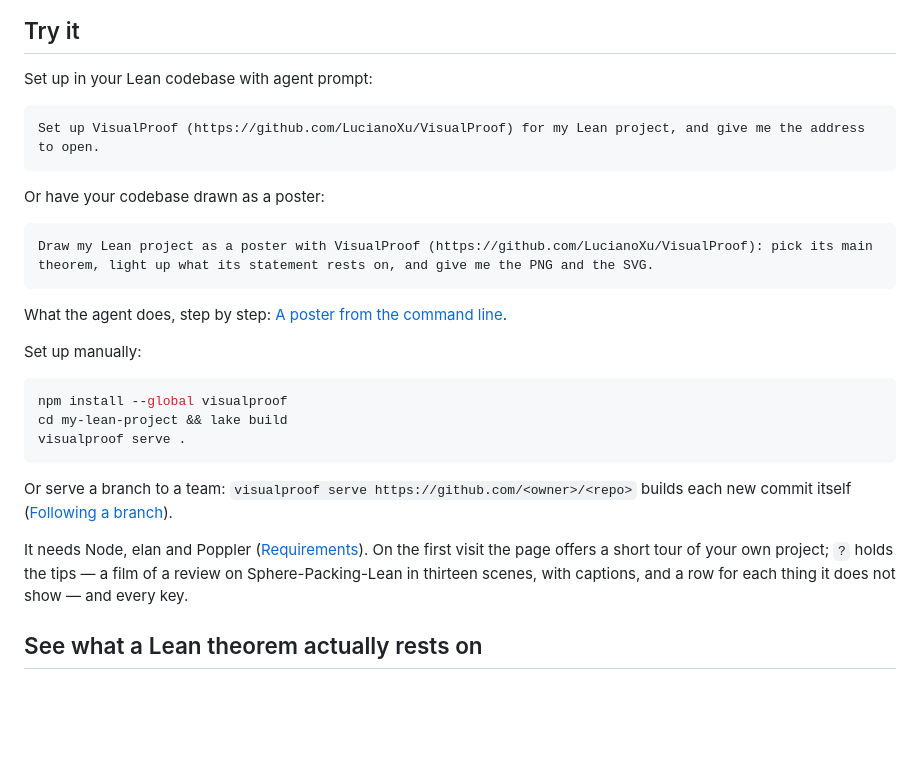
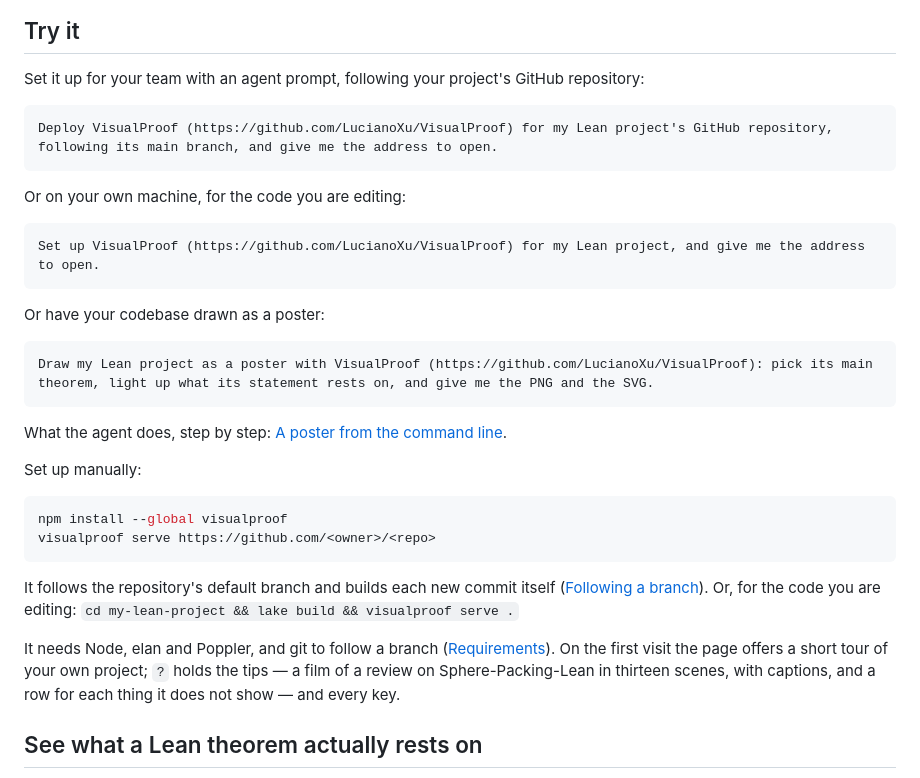
Before and after one commit to LucianoXu/VisualProof, a Markdown page: README.md, the part around the change. GitHub-like rendering; blank space fills up the shorter version.

Commit message:
README: Try it follows a GitHub repository first
The owner's suggestion of 2026-10-19: the prompt and the manual set-up serve a team from the
project's repository, its branch built by VisualProof; the workspace is the second way, for the
code being edited on one's own machine. Git is among what it needs, to follow a branch.

Co-Authored-By: Claude Opus 5.5 <noreply@anthropic.com>
Claude-Session: https://claude.ai/code/session_01GAC3vHWyjMTp7GL3oaceYL

````diff
--- a/README.md
+++ b/README.md
@@ -19,7 +19,12 @@ https://github.com/user-attachments/assets/98e435d6-f493-437d-b342-1833819c0b77
 
 ## Try it
 
-Set up in your Lean codebase with agent prompt:
+Set it up for your team with an agent prompt, following your project's GitHub repository:
+```text
+Deploy VisualProof (https://github.com/LucianoXu/VisualProof) for my Lean project's GitHub repository, following its main branch, and give me the address to open.
+```
+
+Or on your own machine, for the code you are editing:
 ```text
 Set up VisualProof (https://github.com/LucianoXu/VisualProof) for my Lean project, and give me the address to open.
 ```
@@ -33,15 +38,16 @@ What the agent does, step by step: [A poster from the command line](docs/MANUAL.
 Set up manually:
 ```bash
 npm install --global visualproof
-cd my-lean-project && lake build
-visualproof serve .
+visualproof serve https://github.com/<owner>/<repo>
 ```
-Or serve a branch to a team: `visualproof serve https://github.com/<owner>/<repo>` builds each new
-commit itself ([Following a branch](docs/MANUAL.md#following-a-branch)).
+It follows the repository's default branch and builds each new commit itself ([Following a
+branch](docs/MANUAL.md#following-a-branch)). Or, for the code you are editing:
+`cd my-lean-project && lake build && visualproof serve .`
 
-It needs Node, elan and Poppler ([Requirements](#requirements)). On the first visit the page offers
-a short tour of your own project; `?` holds the tips — a film of a review on Sphere-Packing-Lean in
-thirteen scenes, with captions, and a row for each thing it does not show — and every key.
+It needs Node, elan and Poppler, and git to follow a branch ([Requirements](#requirements)). On the
+first visit the page offers a short tour of your own project; `?` holds the tips — a film of a
+review on Sphere-Packing-Lean in thirteen scenes, with captions, and a row for each thing it does not
+show — and every key.
 
 ## See what a Lean theorem actually rests on
 
````
